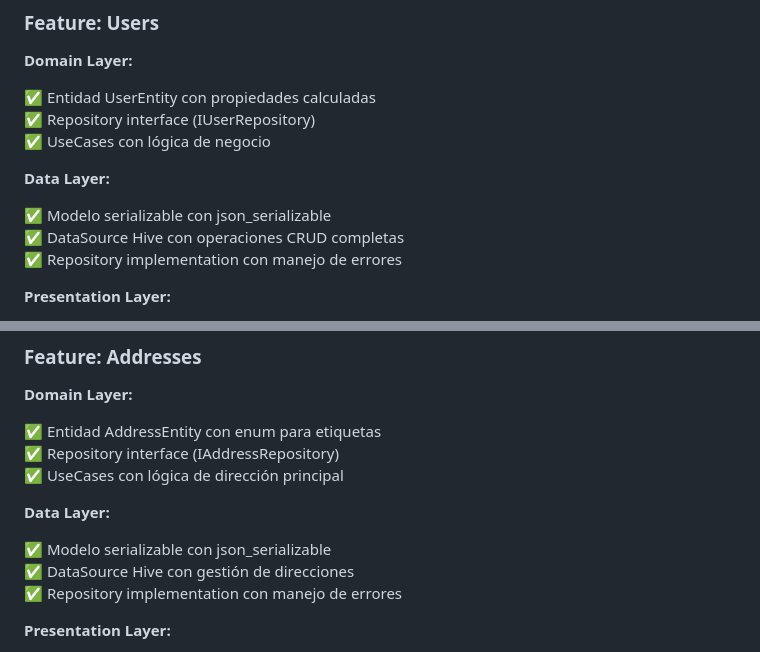
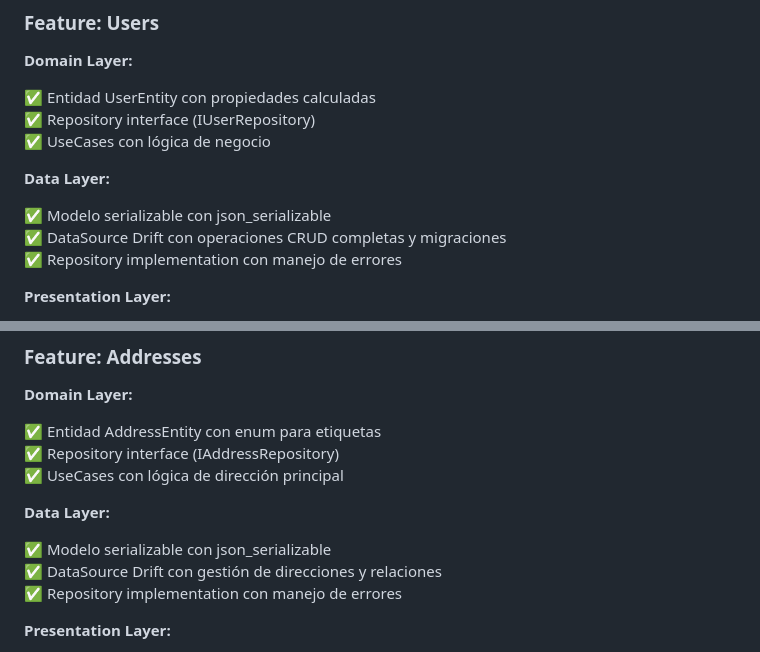
Before and after one commit to andresroviram/flutter_interview_ssr, a Markdown page: README.md, 2 parts joined by grey strips. Rendered like a GitHub page.

```diff
--- a/README.md
+++ b/README.md
@@ -111,7 +111,7 @@ lib/
 **Data Layer:**
 
 ✅ Modelo serializable con json_serializable
-✅ DataSource Hive con operaciones CRUD completas
+✅ DataSource Drift con operaciones CRUD completas y migraciones
 ✅ Repository implementation con manejo de errores
 
 **Presentation Layer:**
@@ -132,7 +132,7 @@ lib/
 **Data Layer:**
 
 ✅ Modelo serializable con json_serializable
-✅ DataSource Hive con gestión de direcciones
+✅ DataSource Drift con gestión de direcciones y relaciones
 ✅ Repository implementation con manejo de errores
 
 **Presentation Layer:**
```
Also changed, not shown: other parts of README.md (+36 -5 lines).
